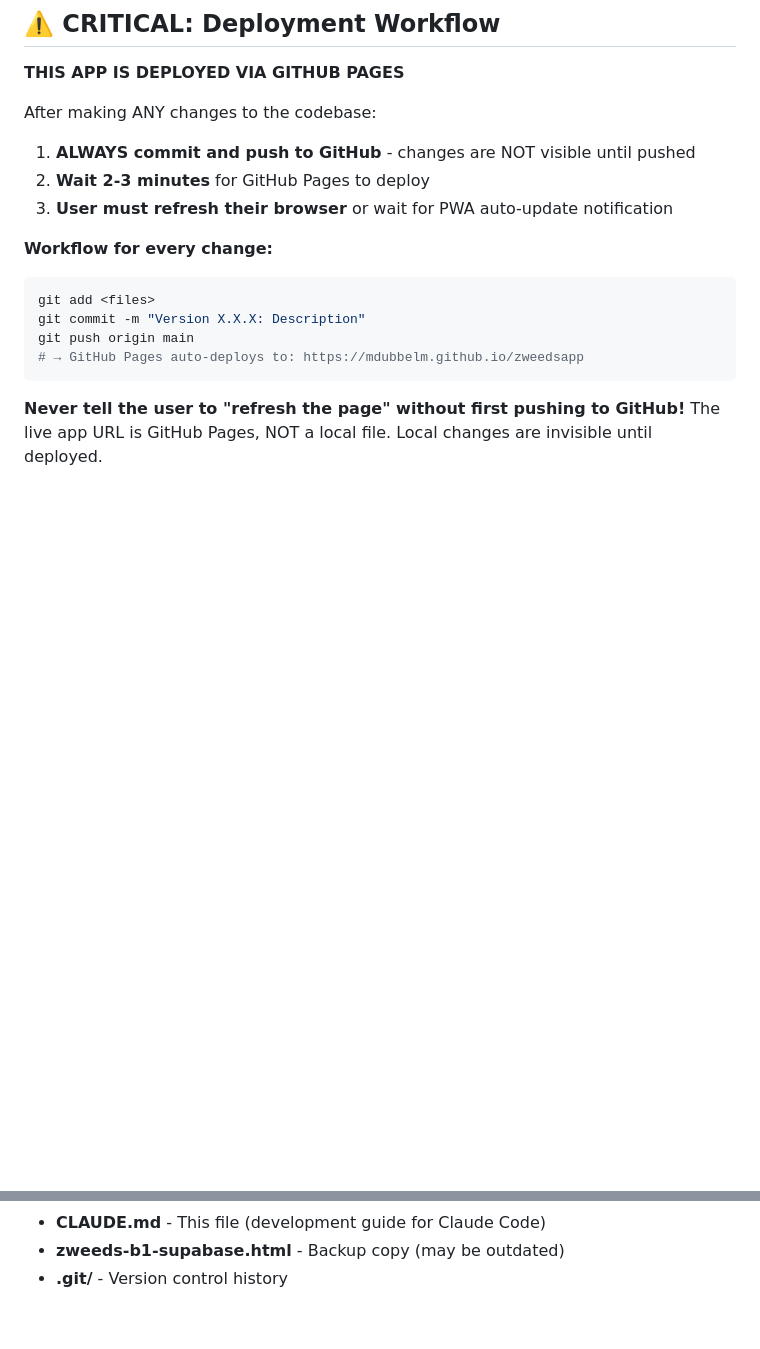
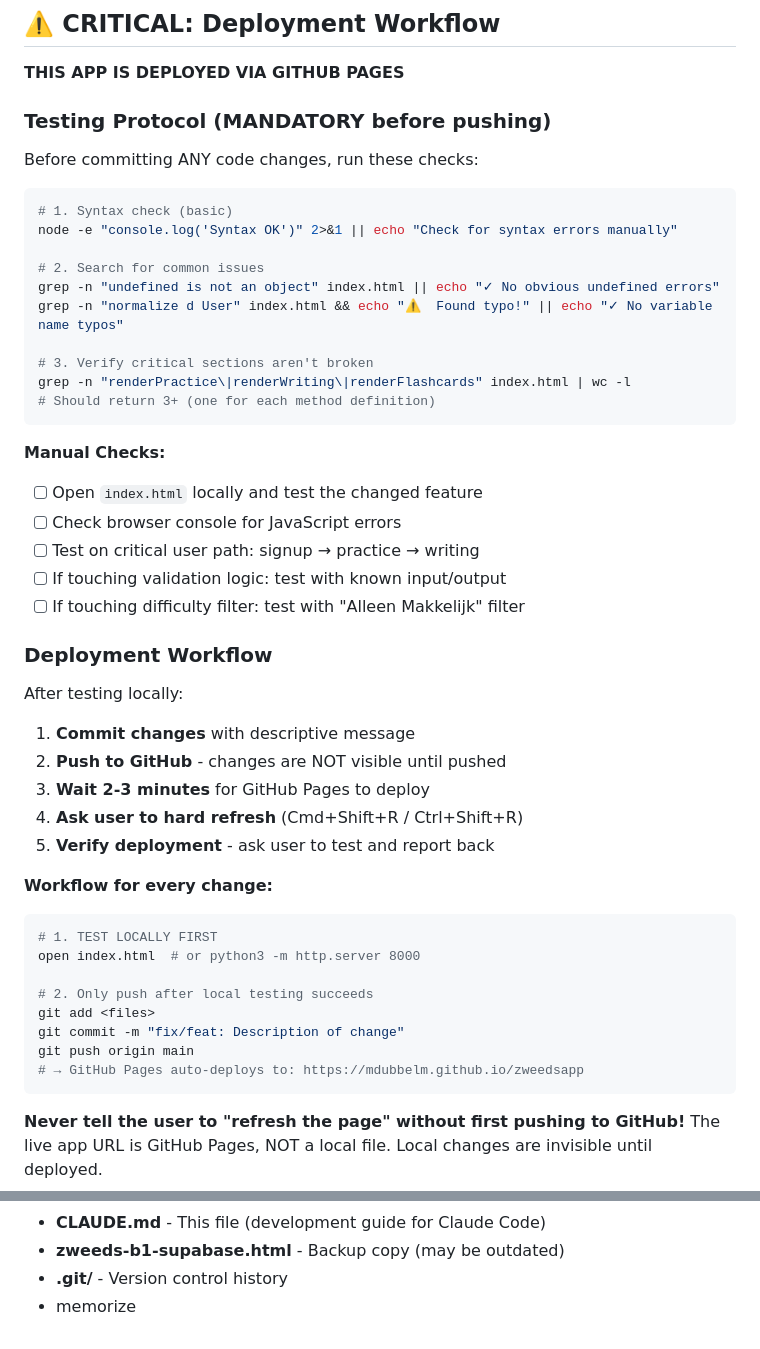
Before and after one commit to mdubbelm/zweedsapp, a Markdown page: CLAUDE.md, 2 parts joined by grey strips. Rendered like a GitHub page; blank space fills up the shorter version.

Commit message:
docs: Add mandatory testing protocol to deployment workflow
Before pushing changes:
- Syntax checks
- Common error pattern detection
- Manual browser testing
- Critical path verification

Prevents pushing broken code that crashes the app.
Requested by user after undefined crashes.

````diff
--- a/CLAUDE.md
+++ b/CLAUDE.md
@@ -6,15 +6,47 @@ This file provides guidance to Claude Code (claude.ai/code) when working with co
 
 **THIS APP IS DEPLOYED VIA GITHUB PAGES**
 
-After making ANY changes to the codebase:
-1. **ALWAYS commit and push to GitHub** - changes are NOT visible until pushed
-2. **Wait 2-3 minutes** for GitHub Pages to deploy
-3. **User must refresh their browser** or wait for PWA auto-update notification
+### Testing Protocol (MANDATORY before pushing)
+
+Before committing ANY code changes, run these checks:
+
+```bash
+# 1. Syntax check (basic)
+node -e "console.log('Syntax OK')" 2>&1 || echo "Check for syntax errors manually"
+
+# 2. Search for common issues
+grep -n "undefined is not an object" index.html || echo "✓ No obvious undefined errors"
+grep -n "normalize d User" index.html && echo "⚠️  Found typo!" || echo "✓ No variable name typos"
+
+# 3. Verify critical sections aren't broken
+grep -n "renderPractice\|renderWriting\|renderFlashcards" index.html | wc -l
+# Should return 3+ (one for each method definition)
+```
+
+**Manual Checks:**
+- [ ] Open `index.html` locally and test the changed feature
+- [ ] Check browser console for JavaScript errors
+- [ ] Test on critical user path: signup → practice → writing
+- [ ] If touching validation logic: test with known input/output
+- [ ] If touching difficulty filter: test with "Alleen Makkelijk" filter
+
+### Deployment Workflow
+
+After testing locally:
+1. **Commit changes** with descriptive message
+2. **Push to GitHub** - changes are NOT visible until pushed
+3. **Wait 2-3 minutes** for GitHub Pages to deploy
+4. **Ask user to hard refresh** (Cmd+Shift+R / Ctrl+Shift+R)
+5. **Verify deployment** - ask user to test and report back
 
 **Workflow for every change:**
 ```bash
+# 1. TEST LOCALLY FIRST
+open index.html  # or python3 -m http.server 8000
+
+# 2. Only push after local testing succeeds
 git add <files>
-git commit -m "Version X.X.X: Description"
+git commit -m "fix/feat: Description of change"
 git push origin main
 # → GitHub Pages auto-deploys to: https://mdubbelm.github.io/zweedsapp
 ```
@@ -876,3 +908,4 @@ navigator.serviceWorker.getRegistration().then(reg => reg.update())
 - **CLAUDE.md** - This file (development guide for Claude Code)
 - **zweeds-b1-supabase.html** - Backup copy (may be outdated)
 - **.git/** - Version control history
+- memorize
````
